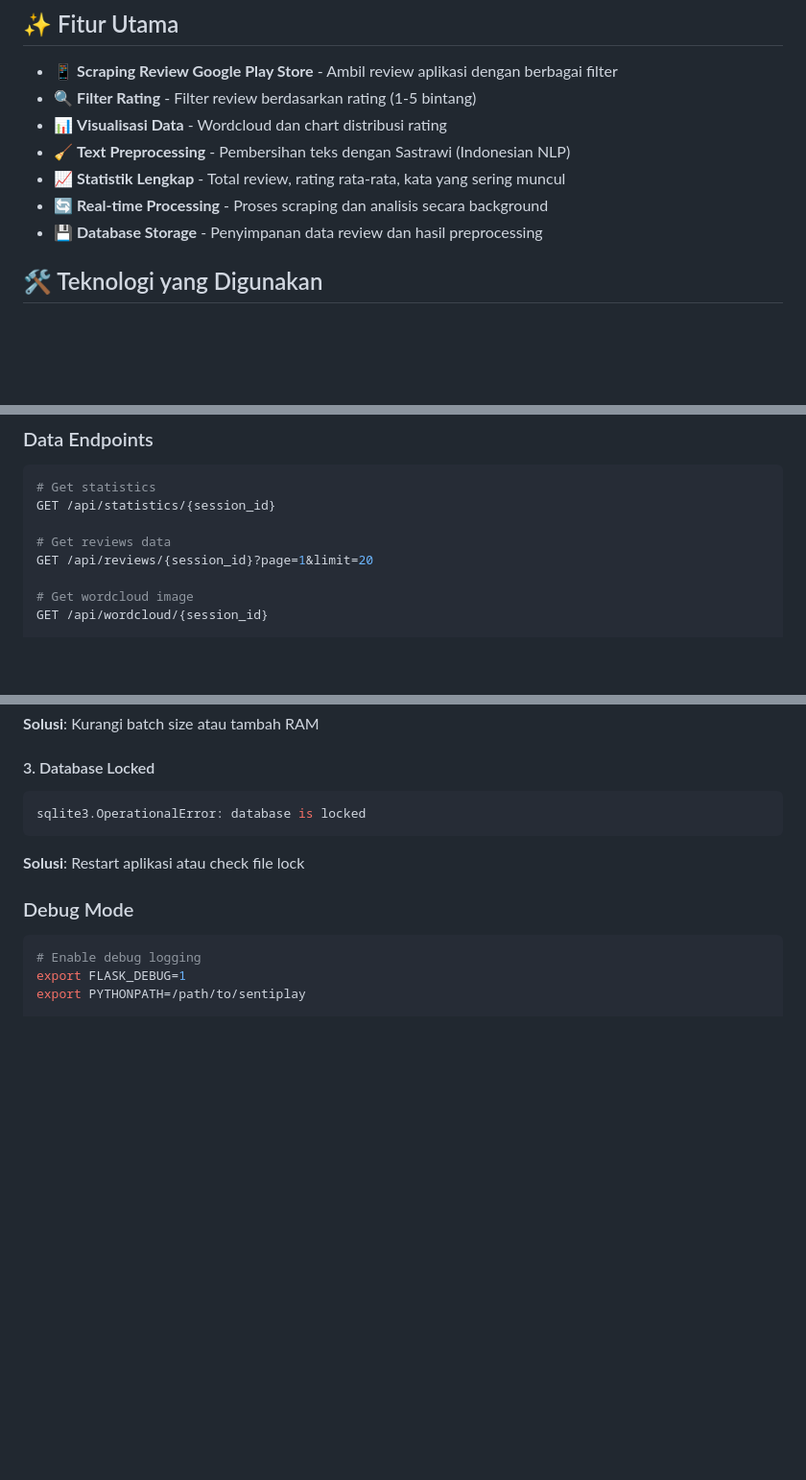
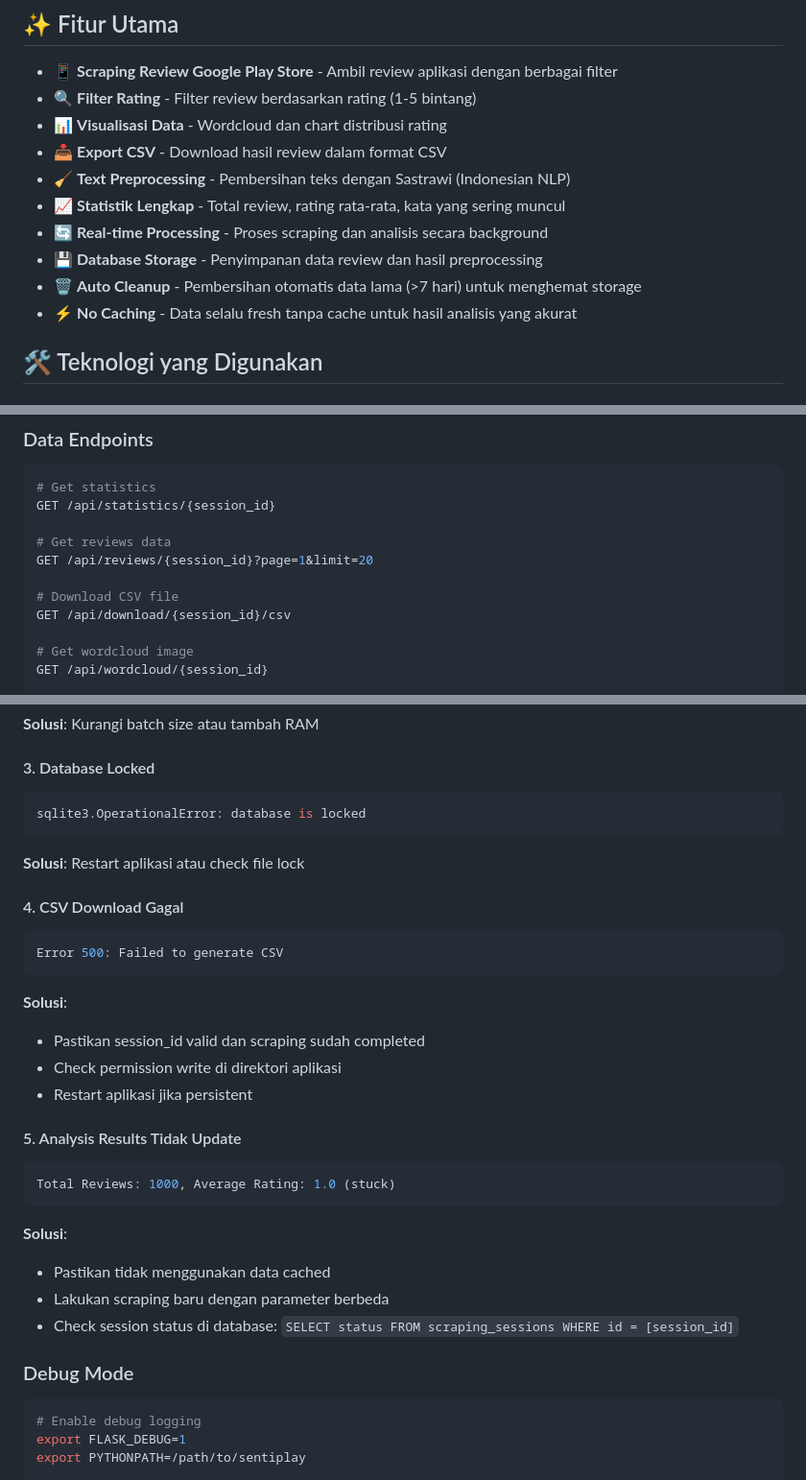
Before and after one commit to danprat/sentiplay, a Markdown page: README.md, 3 parts joined by grey strips. Shown at 96% size. Rendered like a GitHub page; blank space fills up the shorter version.

````diff
--- a/README.md
+++ b/README.md
@@ -9,10 +9,13 @@ SentiPlay adalah aplikasi web untuk menganalisis sentimen review aplikasi dari G
 - 📱 **Scraping Review Google Play Store** - Ambil review aplikasi dengan berbagai filter
 - 🔍 **Filter Rating** - Filter review berdasarkan rating (1-5 bintang)
 - 📊 **Visualisasi Data** - Wordcloud dan chart distribusi rating
+- 📥 **Export CSV** - Download hasil review dalam format CSV
 - 🧹 **Text Preprocessing** - Pembersihan teks dengan Sastrawi (Indonesian NLP)
 - 📈 **Statistik Lengkap** - Total review, rating rata-rata, kata yang sering muncul
 - 🔄 **Real-time Processing** - Proses scraping dan analisis secara background
 - 💾 **Database Storage** - Penyimpanan data review dan hasil preprocessing
+- 🗑️ **Auto Cleanup** - Pembersihan otomatis data lama (>7 hari) untuk menghemat storage
+- ⚡ **No Caching** - Data selalu fresh tanpa cache untuk hasil analisis yang akurat
 
 ## 🛠️ Teknologi yang Digunakan
 
@@ -269,6 +310,9 @@ GET /api/statistics/{session_id}
 
 # Get reviews data
 GET /api/reviews/{session_id}?page=1&limit=20
+
+# Download CSV file
+GET /api/download/{session_id}/csv
 
 # Get wordcloud image
 GET /api/wordcloud/{session_id}
@@ -444,6 +488,24 @@ sqlite3.OperationalError: database is locked
 ```
 **Solusi**: Restart aplikasi atau check file lock
 
+#### 4. CSV Download Gagal
+```bash
+Error 500: Failed to generate CSV
+```
+**Solusi**:
+- Pastikan session_id valid dan scraping sudah completed
+- Check permission write di direktori aplikasi
+- Restart aplikasi jika persistent
+
+#### 5. Analysis Results Tidak Update
+```bash
+Total Reviews: 1000, Average Rating: 1.0 (stuck)
+```
+**Solusi**:
+- Pastikan tidak menggunakan data cached
+- Lakukan scraping baru dengan parameter berbeda
+- Check session status di database: `SELECT status FROM scraping_sessions WHERE id = [session_id]`
+
 ### Debug Mode
 ```bash
 # Enable debug logging
````
Also changed, not shown: other parts of README.md (+48 -2 lines).
